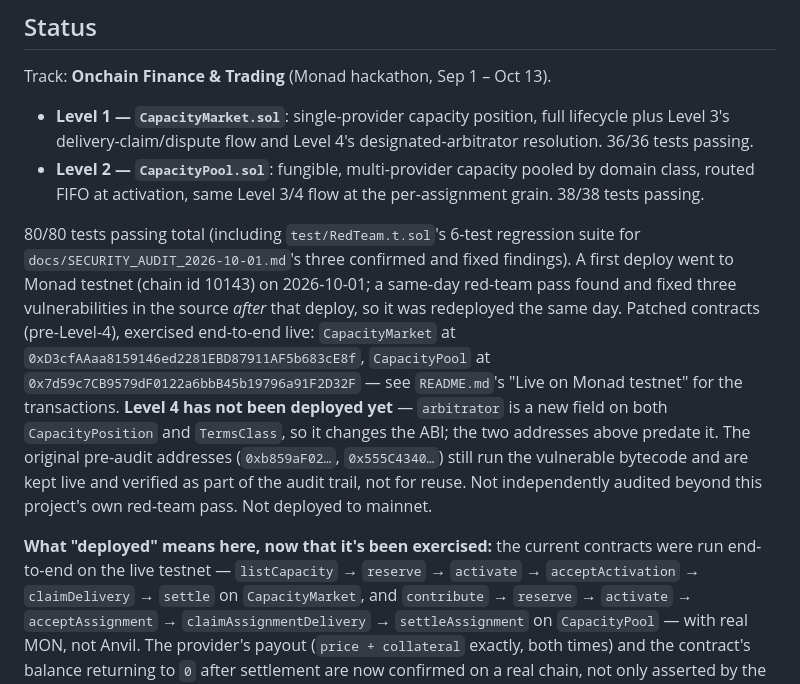
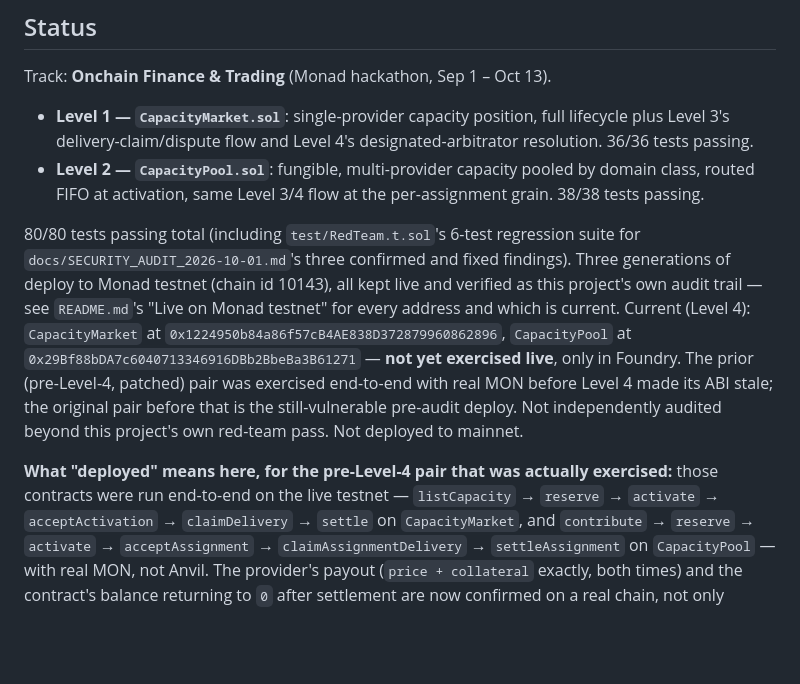
Before and after one commit to annatchijova/muster, a Markdown page: docs/TECHNICAL_README.md, the part around the change. GitHub-like rendering; blank space fills up the shorter version.

```diff
--- a/docs/TECHNICAL_README.md
+++ b/docs/TECHNICAL_README.md
@@ -17,22 +17,20 @@ Track: **Onchain Finance & Trading** (Monad hackathon, Sep 1 – Oct 13).
 
 80/80 tests passing total (including `test/RedTeam.t.sol`'s 6-test
 regression suite for `docs/SECURITY_AUDIT_2026-10-01.md`'s three confirmed
-and fixed findings). A first deploy went to Monad testnet (chain id 10143)
-on 2026-10-01; a same-day red-team pass found and fixed three
-vulnerabilities in the source *after* that deploy, so it was redeployed the
-same day. Patched contracts (pre-Level-4), exercised end-to-end live:
-`CapacityMarket` at `0xD3cfAAaa8159146ed2281EBD87911AF5b683cE8f`,
-`CapacityPool` at `0x7d59c7CB9579dF0122a6bbB45b19796a91F2D32F` — see
-`README.md`'s "Live on Monad testnet" for the transactions. **Level 4 has
-not been deployed yet** — `arbitrator` is a new field on both
-`CapacityPosition` and `TermsClass`, so it changes the ABI; the two
-addresses above predate it. The original pre-audit addresses (`0xb859aF02…`,
-`0x555C4340…`) still run the vulnerable bytecode and are kept live and
-verified as part of the audit trail, not for reuse. Not independently
-audited beyond this project's own red-team pass. Not deployed to mainnet.
+and fixed findings). Three generations of deploy to Monad testnet (chain id
+10143), all kept live and verified as this project's own audit trail — see
+`README.md`'s "Live on Monad testnet" for every address and which is
+current. Current (Level 4): `CapacityMarket` at
+`0x1224950b84a86f57cB4AE838D372879960862896`, `CapacityPool` at
+`0x29Bf88bDA7c6040713346916DBb2BbeBa3B61271` — **not yet exercised live**,
+only in Foundry. The prior (pre-Level-4, patched) pair was exercised
+end-to-end with real MON before Level 4 made its ABI stale; the original
+pair before that is the still-vulnerable pre-audit deploy. Not
+independently audited beyond this project's own red-team pass. Not
+deployed to mainnet.
 
-**What "deployed" means here, now that it's been exercised:** the current
-contracts were run end-to-end on the live testnet — `listCapacity` →
+**What "deployed" means here, for the pre-Level-4 pair that was actually
+exercised:** those contracts were run end-to-end on the live testnet — `listCapacity` →
 `reserve` → `activate` → `acceptActivation` → `claimDelivery` → `settle` on
 `CapacityMarket`, and `contribute` → `reserve` → `activate` →
 `acceptAssignment` → `claimAssignmentDelivery` → `settleAssignment` on
```
Also changed, not shown: README.md (+18 -26 lines).
